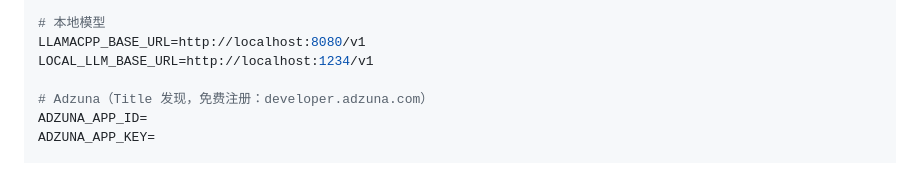
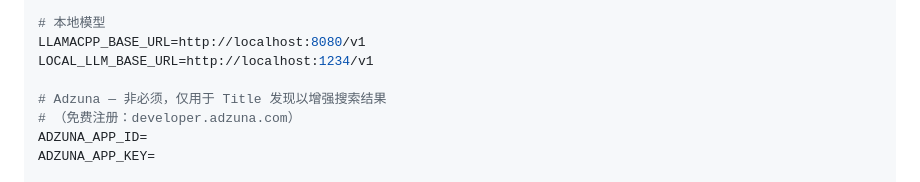
Before and after one commit to sangowu/JobFinder, a Markdown page: README.zh.md, the part around the change. Rendered like a GitHub page.

```diff
--- a/README.zh.md
+++ b/README.zh.md
@@ -70,7 +70,8 @@ DASHSCOPE_API_KEY=
 LLAMACPP_BASE_URL=http://localhost:8080/v1
 LOCAL_LLM_BASE_URL=http://localhost:1234/v1
 
-# Adzuna（Title 发现，免费注册：developer.adzuna.com）
+# Adzuna — 非必须，仅用于 Title 发现以增强搜索结果
+# （免费注册：developer.adzuna.com）
 ADZUNA_APP_ID=
 ADZUNA_APP_KEY=
 
```
Also changed, not shown: README.es.md (+2 -1 lines), README.md (+2 -1 lines).
